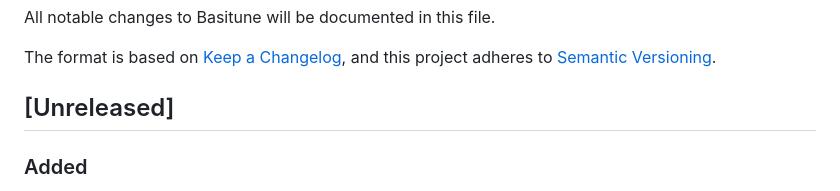
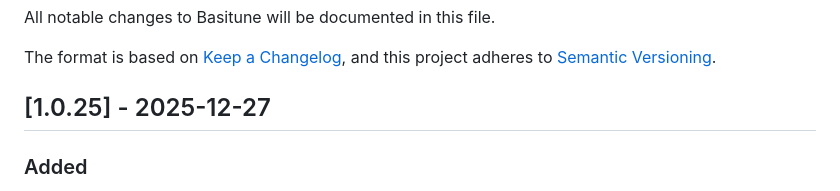
Before and after one commit to basiphobe/Basitune, a Markdown page: CHANGELOG.md, the part around the change. Drawn GitHub-style.

Commit message:
Update CHANGELOG.md: Mark v1.0.25 as released

```diff
--- a/CHANGELOG.md
+++ b/CHANGELOG.md
@@ -5,7 +5,7 @@ All notable changes to Basitune will be documented in this file.
 The format is based on [Keep a Changelog](https://keepachangelog.com/en/1.0.0/),
 and this project adheres to [Semantic Versioning](https://semver.org/spec/v2.0.0.html).
 
-## [Unreleased]
+## [1.0.25] - 2025-12-27
 
 ### Added
 - Manual update checker in About tab
```
